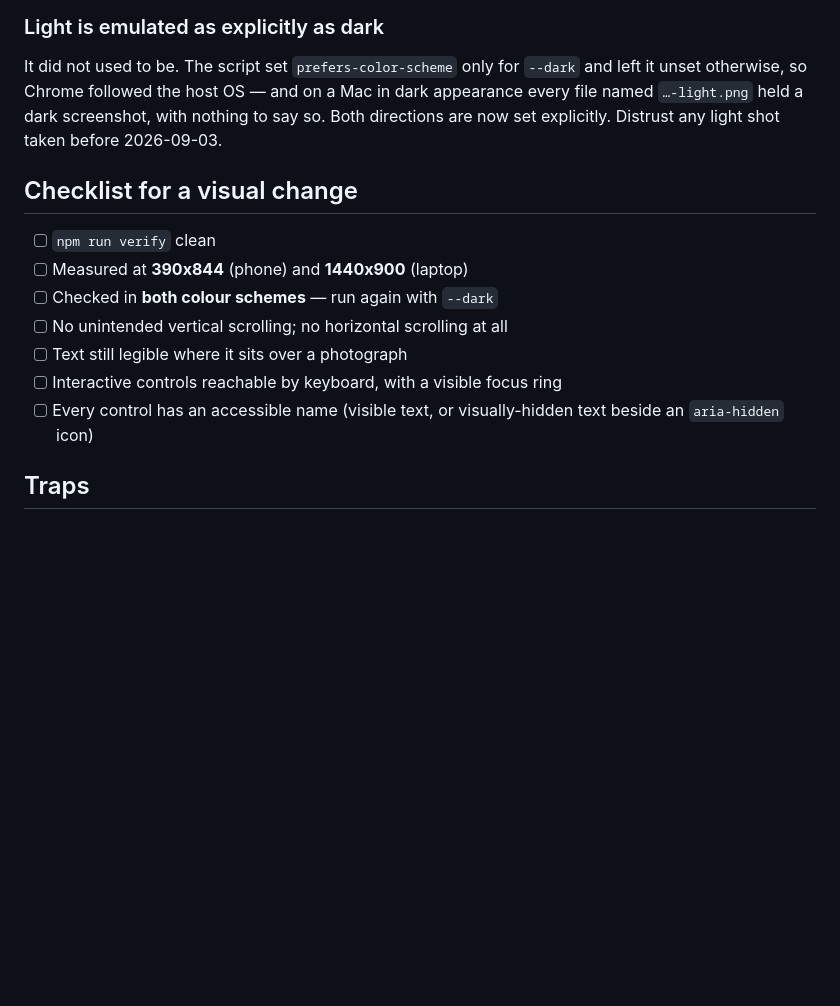
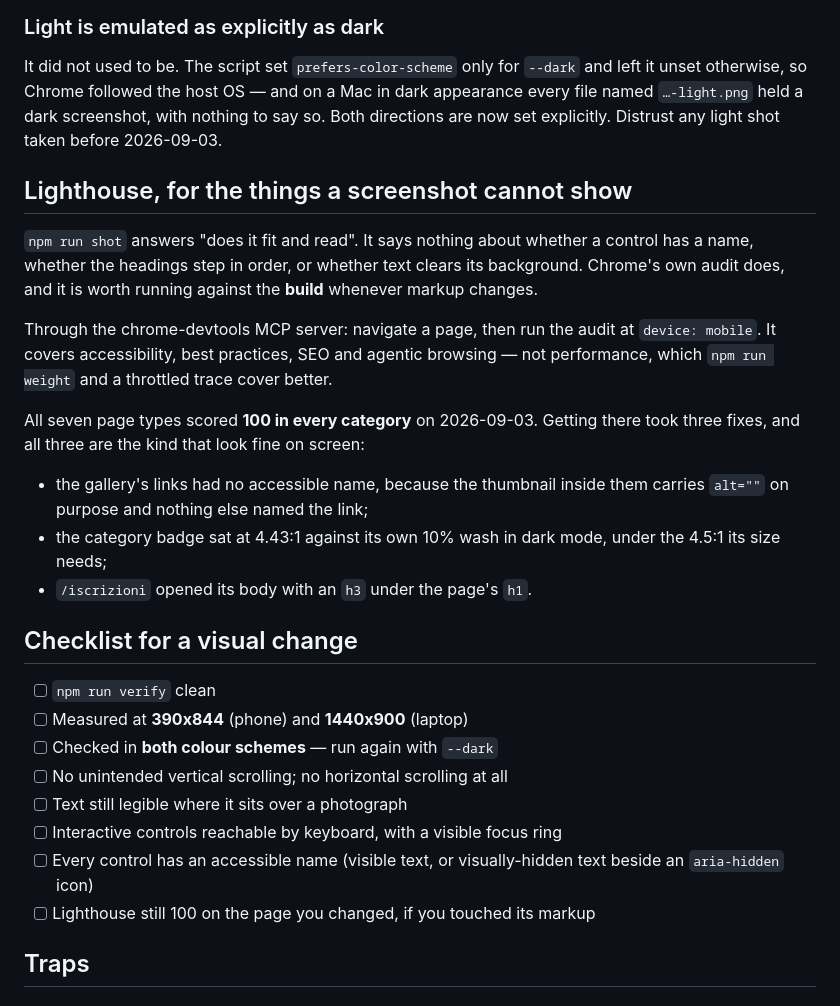
Before and after one commit to ventorelativo/ventorelativo-astro, a Markdown page: docs/verifying-changes.md, the part around the change. GitHub-like rendering; blank space fills up the shorter version.

Commit message:
docs: record the Lighthouse pass and how to repeat it
All seven page types are at 100 for accessibility, best practices, SEO
and agentic browsing. The three fixes it took are the kind a screenshot
cannot show, which is the argument for running it at all.

Co-Authored-By: Claude Opus 5 <noreply@anthropic.com>

```diff
--- a/docs/verifying-changes.md
+++ b/docs/verifying-changes.md
@@ -65,6 +65,27 @@ dark appearance every file named `…-light.png` held a dark screenshot, with
 nothing to say so. Both directions are now set explicitly. Distrust any light
 shot taken before 2026-09-03.
 
+## Lighthouse, for the things a screenshot cannot show
+
+`npm run shot` answers "does it fit and read". It says nothing about whether a
+control has a name, whether the headings step in order, or whether text clears
+its background. Chrome's own audit does, and it is worth running against the
+**build** whenever markup changes.
+
+Through the chrome-devtools MCP server: navigate a page, then run the audit at
+`device: mobile`. It covers accessibility, best practices, SEO and agentic
+browsing — not performance, which `npm run weight` and a throttled trace cover
+better.
+
+All seven page types scored **100 in every category** on 2026-09-03. Getting
+there took three fixes, and all three are the kind that look fine on screen:
+
+- the gallery's links had no accessible name, because the thumbnail inside them
+  carries `alt=""` on purpose and nothing else named the link;
+- the category badge sat at 4.43:1 against its own 10% wash in dark mode, under
+  the 4.5:1 its size needs;
+- `/iscrizioni` opened its body with an `h3` under the page's `h1`.
+
 ## Checklist for a visual change
 
 - [ ] `npm run verify` clean
@@ -75,6 +96,7 @@ shot taken before 2026-09-03.
 - [ ] Interactive controls reachable by keyboard, with a visible focus ring
 - [ ] Every control has an accessible name (visible text, or visually-hidden text
       beside an `aria-hidden` icon)
+- [ ] Lighthouse still 100 on the page you changed, if you touched its markup
 
 ## Traps
 
```
